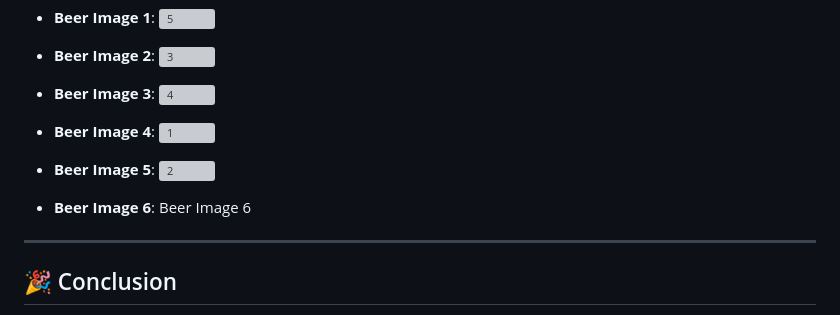
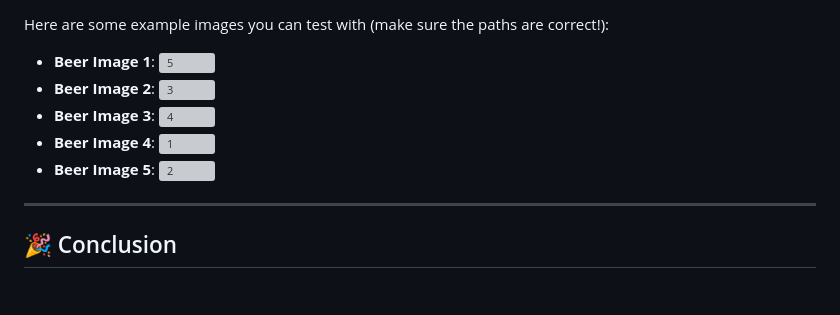
Before and after one commit to shreyai347/Beer-Detection, a Markdown page: README.md, the part around the change. Drawn GitHub-style; blank space fills up the shorter version; grey boxes are pictures that could not be loaded.

```diff
--- a/README.md
+++ b/README.md
@@ -178,13 +178,6 @@ Here are some example images you can test with (make sure the paths are correct!
 - **Beer Image 4**: ![1](https://github.com/user-attachments/assets/28c8f95b-99e3-426e-a1b8-8a87c7034f4d)
 - **Beer Image 5**: ![2](https://github.com/user-attachments/assets/33ea8e9e-bbe3-4bb3-a3c1-096d412637f6)
 
-- **Beer Image 6**: Beer Image 6
-
-
-
-
-
-
 ---
 
 ## 🎉 Conclusion
```
